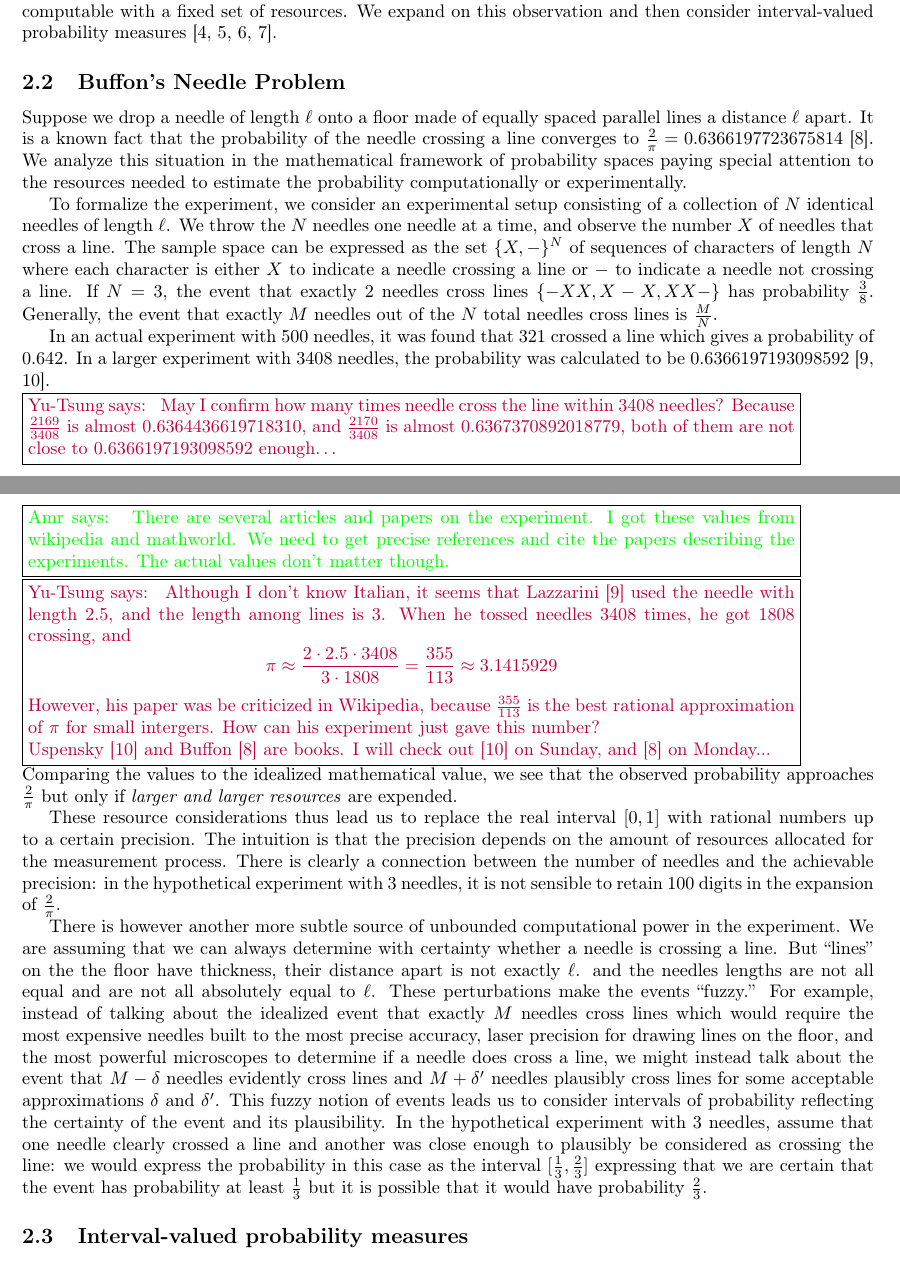
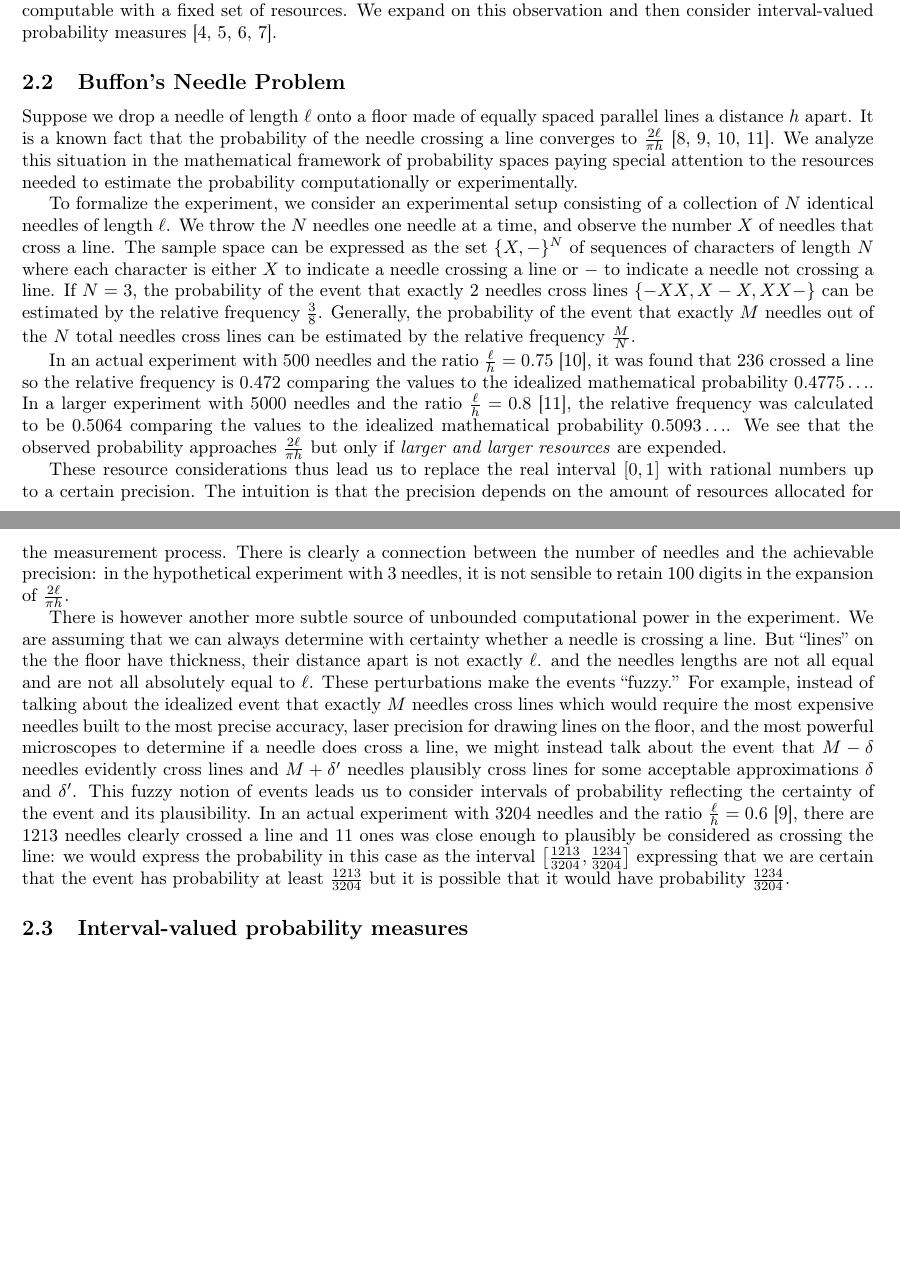
Before and after one commit to yuttai/Contextuality-and-Nonlocality-in-Discrete-Quantum-Theory, a LaTeX document (prob.tex): two parts of pages 2 and 3 of 9, joined at a grey line, cut so that both start at the same text, the shorter picture padded with empty space. Compiled offline with pdfLaTeX.

Commit message:
prob.tex \subsection{Buffon's Needle Problem} Update the sources...

```diff
--- a/prob.tex
+++ b/prob.tex
@@ -188,10 +188,9 @@ measures~\cite{Dempster1967,Zadeh1986,Weichselberger2000,JamisonLodwick2004}.
 \subsection{Buffon's Needle Problem}
 
 Suppose we drop a needle of length $\ell$ onto a floor made of equally
-spaced parallel lines a distance $\ell$ apart. It is a known fact that
+spaced parallel lines a distance $h$ apart. It is a known fact that
 the probability of the needle crossing a line converges to
-$\frac{2}{\pi} = 0.6366197723675814$~\cite{Buffon1777}.
-%% \yutsung{Add $\ldots$ at the end? }\\
+$\frac{2\ell}{\pi h}$~\cite{Buffon1777,DeMorgan1872,Hall1873,Uspensky1937}.
 We analyze this situation in the mathematical framework of probability
 spaces paying special attention to the resources needed to estimate
 the probability computationally or experimentally.
@@ -201,47 +200,22 @@ consisting of a collection of $N$ identical needles of length
 $\ell$. We throw the $N$ needles one needle at a time, and observe the number
 $X$ of needles that cross a line. The sample space can be expressed as the set
 $\{X,-\}^N$
-%% \yutsung{Use more physical or mathematical notation?}\\
 of sequences of characters of length $N$ where each character is
 either $X$ to indicate a needle crossing a line or $-$ to indicate a
-needle not crossing a line. If $N=3$, the event that exactly 2 needles
-cross lines~$\{-XX,X-X,XX-\}$ has
-probability~$\frac{3}{8}$. Generally, the event that exactly $M$
-needles out of the $N$ total needles cross lines is $\frac{M}{N}$.
-
-In an actual experiment with 500 needles, it was found that 321
-crossed a line which gives a probability of $0.642$. In a larger
-experiment with $3408$ needles, the probability was calculated to be
-$0.6366197193098592$~\cite{Lazzarini1901,Uspenskyothers1937}.\\
-\yutsung{
-May I confirm how many times needle cross the line within $3408$ needles?
-Because $\frac{2169}{3408}$ is almost $0.6364436619718310$, and
-$\frac{2170}{3408}$ is almost $0.6367370892018779$, both of them are not
-close to $0.6366197193098592$ enough\ldots
-}\\
-\amr{
-There are several articles and papers on the experiment. I got these
-values from wikipedia and mathworld. We need to get precise references
-and cite the papers describing the experiments. The actual values
-don't matter though.
-}\\
-\yutsung{
-Although I don't know Italian, it seems that Lazzarini~\cite{Lazzarini1901}
-used the needle with length 2.5, and the length among lines is 3.
-When he tossed needles 3408 times, he got 1808 crossing, and
-\[
-\pi\approx\frac{2\cdot2.5\cdot3408}{3\cdot1808}=\frac{355}{113}\approx3.1415929
-\]
-However, his paper was be criticized in Wikipedia, because $\frac{355}{113}$
-is the best rational approximation of $\pi$ for small intergers.
-How can his experiment just gave this number?
-
-Uspensky~\cite{Uspenskyothers1937} and Buffon~\cite{Buffon1777}
-are books. I will check out \cite{Uspenskyothers1937} on Sunday,
-and \cite{Buffon1777} on Monday...
-}\\
-Comparing the values to the idealized mathematical value, we see that
-the observed probability approaches $\frac{2}{\pi}$ but only if
+needle not crossing a line. If $N=3$, the probability of the event that exactly
+2 needles cross lines~$\{-XX,X-X,XX-\}$ can be
+estimated by the relative frequency~$\frac{3}{8}$. Generally, the probability of
+the event that exactly $M$ needles out of the $N$ total needles cross lines can
+be estimated by the relative frequency~$\frac{M}{N}$.
+
+In an actual experiment with $500$ needles and the ratio
+$\frac{\ell}{h}=0.75$~\cite{Hall1873}, it was found that $236$
+crossed a line so the relative frequency is $0.472$ comparing
+the values to the idealized mathematical probability $0.4775\ldots$. In a larger
+experiment with $5000$ needles and the ratio $\frac{\ell}{h}=0.8$~\cite{Uspensky1937},
+the relative frequency was calculated to be $0.5064$ comparing
+the values to the idealized mathematical probability $0.5093\ldots$. We see that
+the observed probability approaches $\frac{2\ell}{\pi h}$ but only if
 \emph{larger and larger resources} are expended.
 
 These resource considerations thus lead us to replace the real
@@ -250,7 +224,7 @@ intuition is that the precision depends on the amount of resources
 allocated for the measurement process. There is clearly a connection
 between the number of needles and the achievable precision: in the
 hypothetical experiment with 3 needles, it is not sensible to retain
-100 digits in the expansion of $\frac{2}{\pi}$.
+100 digits in the expansion of $\frac{2\ell}{\pi h}$.
 
 There is however another more subtle source of unbounded computational
 power in the experiment. We are assuming that we can always determine
@@ -267,13 +241,14 @@ the event that $M-\delta$ needles evidently cross lines and
 $M+\delta'$ needles plausibly cross lines for some acceptable
 approximations $\delta$ and $\delta'$. This fuzzy notion of events
 leads us to consider intervals of probability reflecting the certainty
-of the event and its plausibility. In the hypothetical experiment with
-3 needles, assume that one needle clearly crossed a line and another
+of the event and its plausibility. In an actual experiment with
+$3204$ needles and the ratio $\frac{\ell}{h}=0.6$~\cite{DeMorgan1872},
+there are $1213$ needles clearly crossed a line and $11$ ones
 was close enough to plausibly be considered as crossing the line: we
 would express the probability in this case as the interval
-$[\frac{1}{3},\frac{2}{3}]$ expressing that we are certain that the
-event has probability at least $\frac{1}{3}$ but it is possible that
-it would have probability $\frac{2}{3}$.
+$\left[\frac{1213}{3204},\frac{1234}{3204}\right]$ expressing that we are
+certain that the event has probability at least $\frac{1213}{3204}$ but it is possible that
+it would have probability $\frac{1234}{3204}$.
 
 % %%%%%
 % \subsection{Set-valued Probability Measures}
```
Also changed, not shown: discreteGBKS.bib (+42 -16 lines), Referenece/A. Hall, On an experimental determination of π.pdf (added), prob.pdf.
